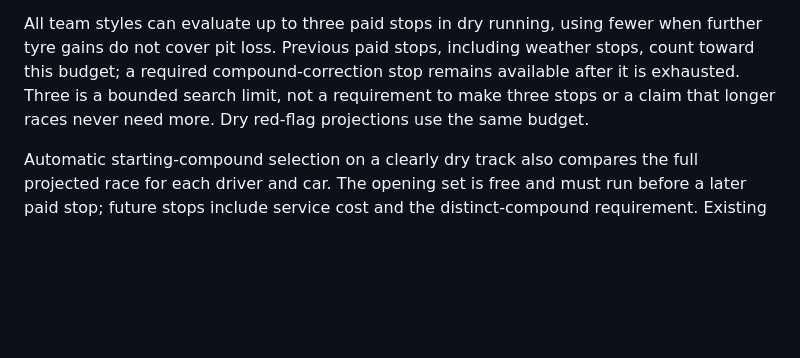
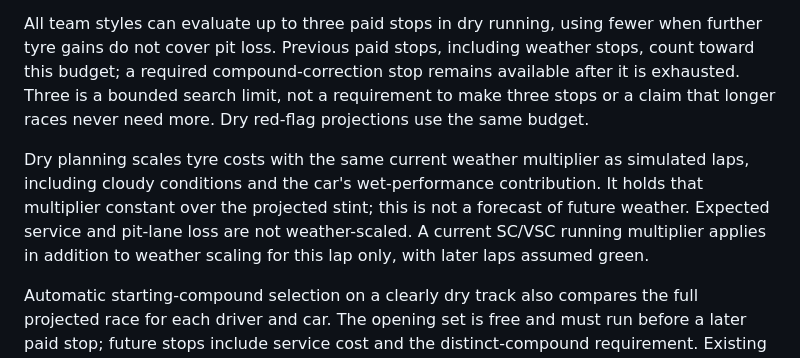
Before and after one commit to philippmch/f1-simulator, a Markdown page: docs/strategy-model.md, the part around the change. Drawn GitHub-style; blank space fills up the shorter version.

Commit message:
Document constant-weather scaling in dry strategy projections

```diff
--- a/docs/strategy-model.md
+++ b/docs/strategy-model.md
@@ -11,6 +11,13 @@ weather stops, count toward this budget; a required compound-correction stop
 remains available after it is exhausted. Three is a bounded search limit, not
 a requirement to make three stops or a claim that longer races never need more.
 Dry red-flag projections use the same budget.
+
+Dry planning scales tyre costs with the same current weather multiplier as
+simulated laps, including cloudy conditions and the car's wet-performance
+contribution. It holds that multiplier constant over the projected stint;
+this is not a forecast of future weather. Expected service and pit-lane loss
+are not weather-scaled. A current SC/VSC running multiplier applies in addition
+to weather scaling for this lap only, with later laps assumed green.
 
 Automatic starting-compound selection on a clearly dry track also compares the
 full projected race for each driver and car. The opening set is free and must
```
